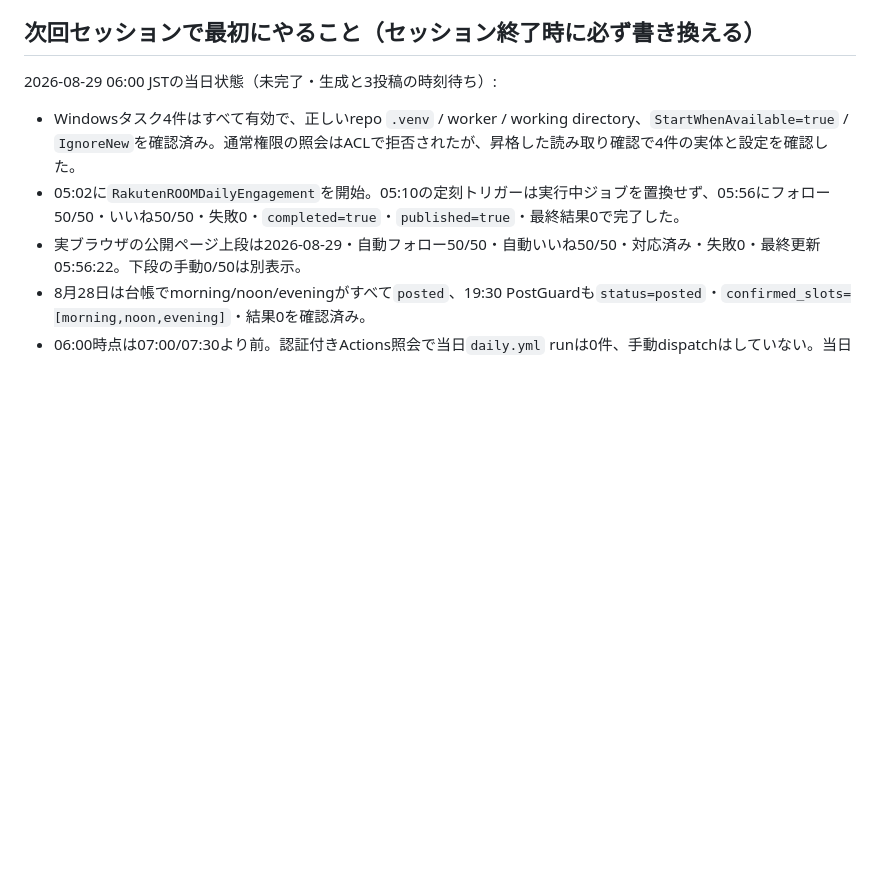
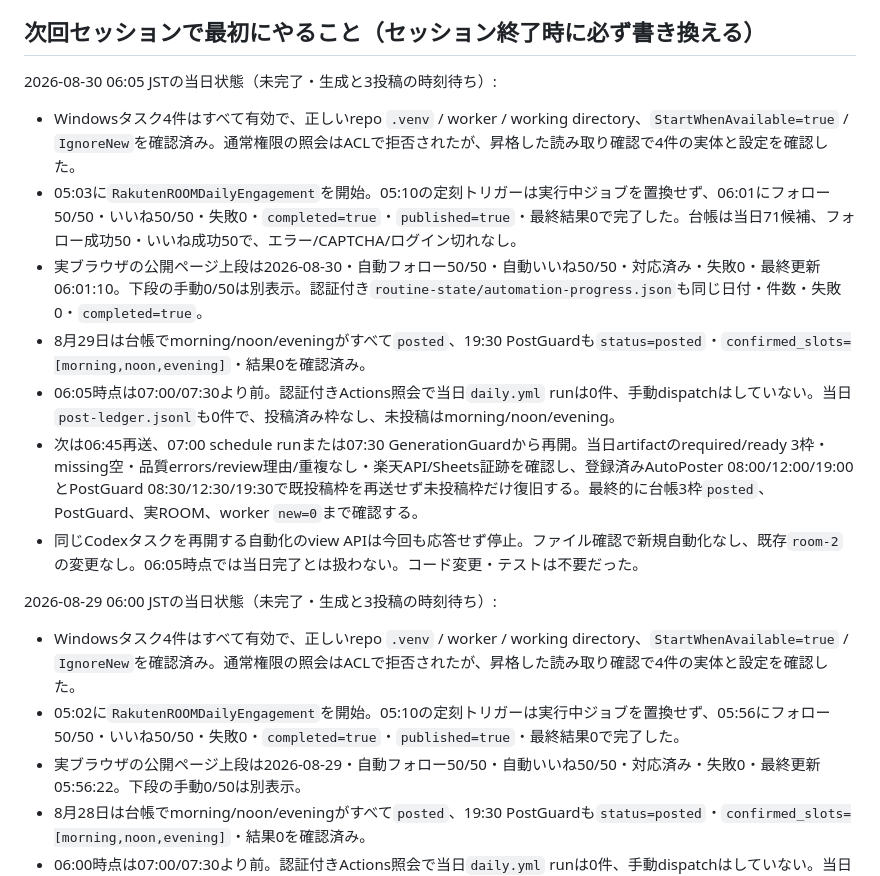
Before and after one commit to dai-kun811/rakuten-room-agent, a Markdown page: HANDOFF.md, the part around one of its changes. Rendered like a GitHub page; blank space fills up the shorter version.

Commit message:
Record August 30 morning ROOM checkpoint

```diff
--- a/HANDOFF.md
+++ b/HANDOFF.md
@@ -25,5 +25,15 @@
 
 ## 次回セッションで最初にやること（セッション終了時に必ず書き換える）
+
+2026-08-30 06:05 JSTの当日状態（未完了・生成と3投稿の時刻待ち）:
+
+- Windowsタスク4件はすべて有効で、正しいrepo `.venv` / worker / working directory、`StartWhenAvailable=true` / `IgnoreNew`を確認済み。通常権限の照会はACLで拒否されたが、昇格した読み取り確認で4件の実体と設定を確認した。
+- 05:03に`RakutenROOMDailyEngagement`を開始。05:10の定刻トリガーは実行中ジョブを置換せず、06:01にフォロー50/50・いいね50/50・失敗0・`completed=true`・`published=true`・最終結果0で完了した。台帳は当日71候補、フォロー成功50・いいね成功50で、エラー/CAPTCHA/ログイン切れなし。
+- 実ブラウザの公開ページ上段は2026-08-30・自動フォロー50/50・自動いいね50/50・対応済み・失敗0・最終更新06:01:10。下段の手動0/50は別表示。認証付き`routine-state/automation-progress.json`も同じ日付・件数・失敗0・`completed=true`。
+- 8月29日は台帳でmorning/noon/eveningがすべて`posted`、19:30 PostGuardも`status=posted`・`confirmed_slots=[morning,noon,evening]`・結果0を確認済み。
+- 06:05時点は07:00/07:30より前。認証付きActions照会で当日`daily.yml` runは0件、手動dispatchはしていない。当日`post-ledger.jsonl`も0件で、投稿済み枠なし、未投稿はmorning/noon/evening。
+- 次は06:45再送、07:00 schedule runまたは07:30 GenerationGuardから再開。当日artifactのrequired/ready 3枠・missing空・品質errors/review理由/重複なし・楽天API/Sheets証跡を確認し、登録済みAutoPoster 08:00/12:00/19:00とPostGuard 08:30/12:30/19:30で既投稿枠を再送せず未投稿枠だけ復旧する。最終的に台帳3枠`posted`、PostGuard、実ROOM、worker `new=0`まで確認する。
+- 同じCodexタスクを再開する自動化のview APIは今回も応答せず停止。ファイル確認で新規自動化なし、既存`room-2`の変更なし。06:05時点では当日完了とは扱わない。コード変更・テストは不要だった。
 
 2026-08-29 06:00 JSTの当日状態（未完了・生成と3投稿の時刻待ち）:
 
```
Also changed, not shown: other parts of HANDOFF.md (+1 -1 lines).
